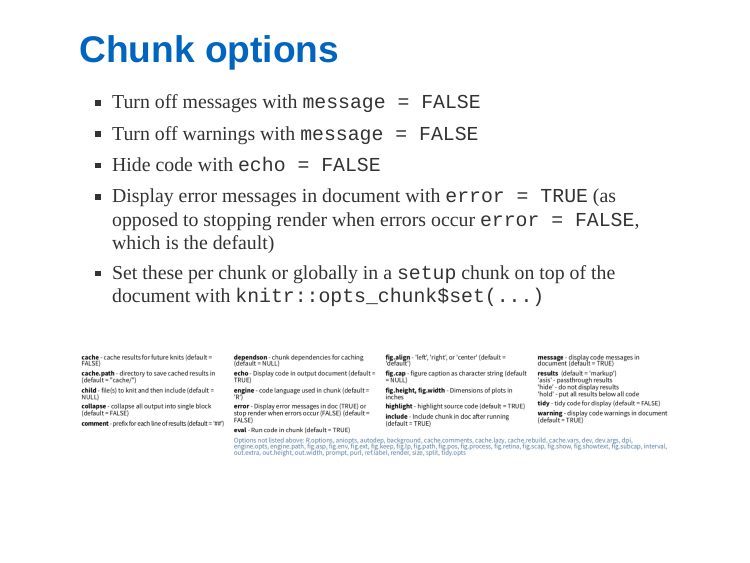
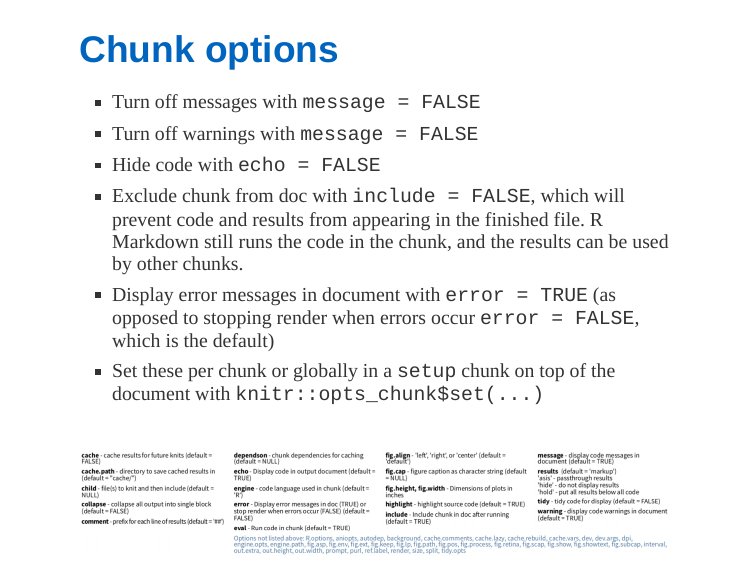
Before and after one commit to mine-cetinkaya-rundel/repro-compute-isba18, an R Markdown document (01-lit-program/01-lit-program.Rmd): page 12 of 13. The pictures show the slides in the output file 01-lit-program/01-lit-program.html that the author committed with the source; the slides are laid out offline by our stand-in for remark.js, each with all of its steps uncovered, in fonts that may differ from those the slides ask for, and without slide numbers, shadows or browser add-ons.

Commit message:
One more chunk option to mention

```diff
--- a/01-lit-program/01-lit-program.Rmd
+++ b/01-lit-program/01-lit-program.Rmd
@@ -129,6 +129,9 @@ YAML: Yet another Markdown language
 - Turn off messages with `message = FALSE`
 - Turn off warnings with `message = FALSE`
 - Hide code with `echo = FALSE`
+- Exclude chunk from doc with `include = FALSE`, which will prevent code and
+results from appearing in the finished file. R Markdown still runs the code in
+the chunk, and the results can be used by other chunks.
 - Display error messages in document with `error = TRUE` (as opposed to stopping
 render when errors occur `error = FALSE`, which is the default)
 - Set these per chunk or globally in a `setup` chunk on top of the document
```
Also changed, not shown: 01-lit-program/01-lit-program.html.
